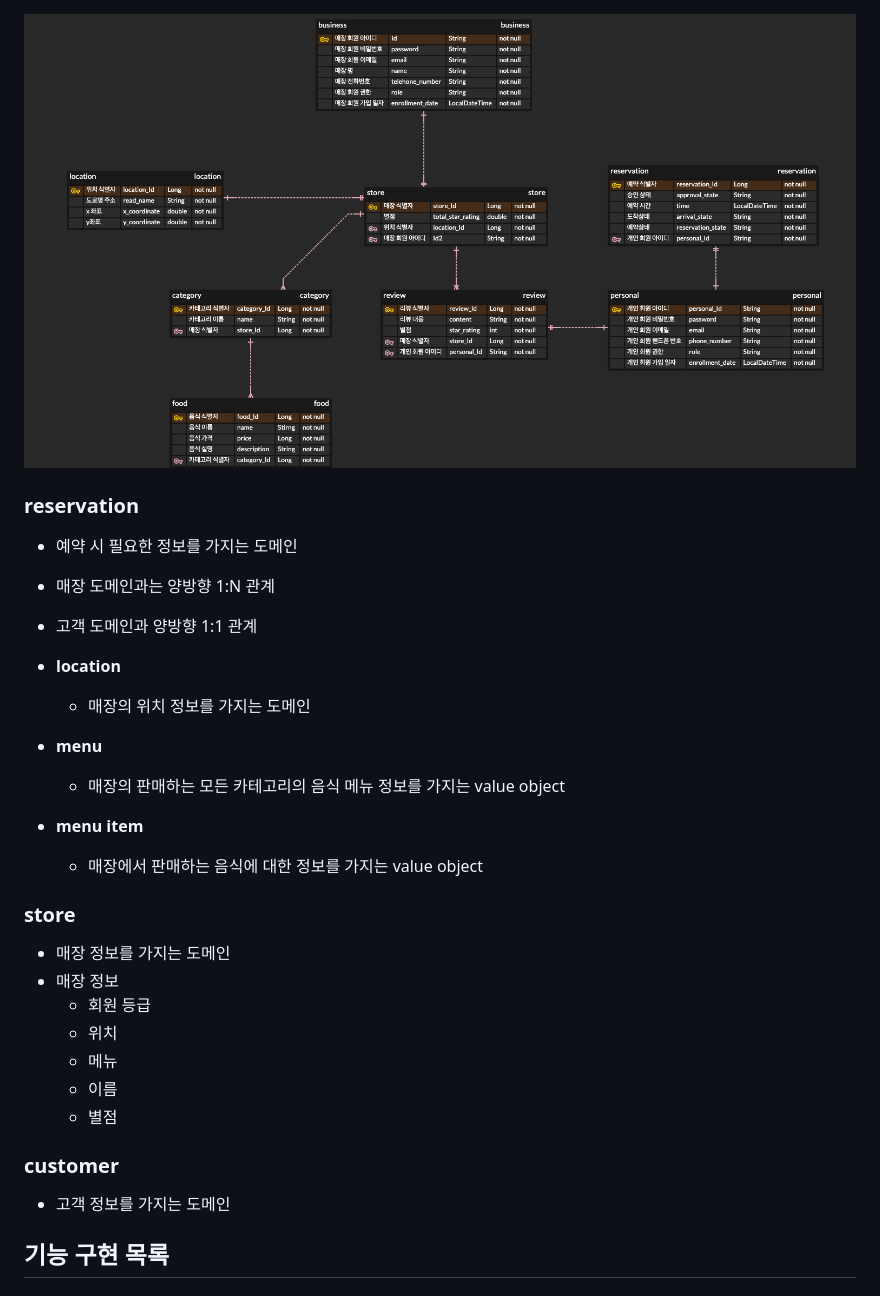
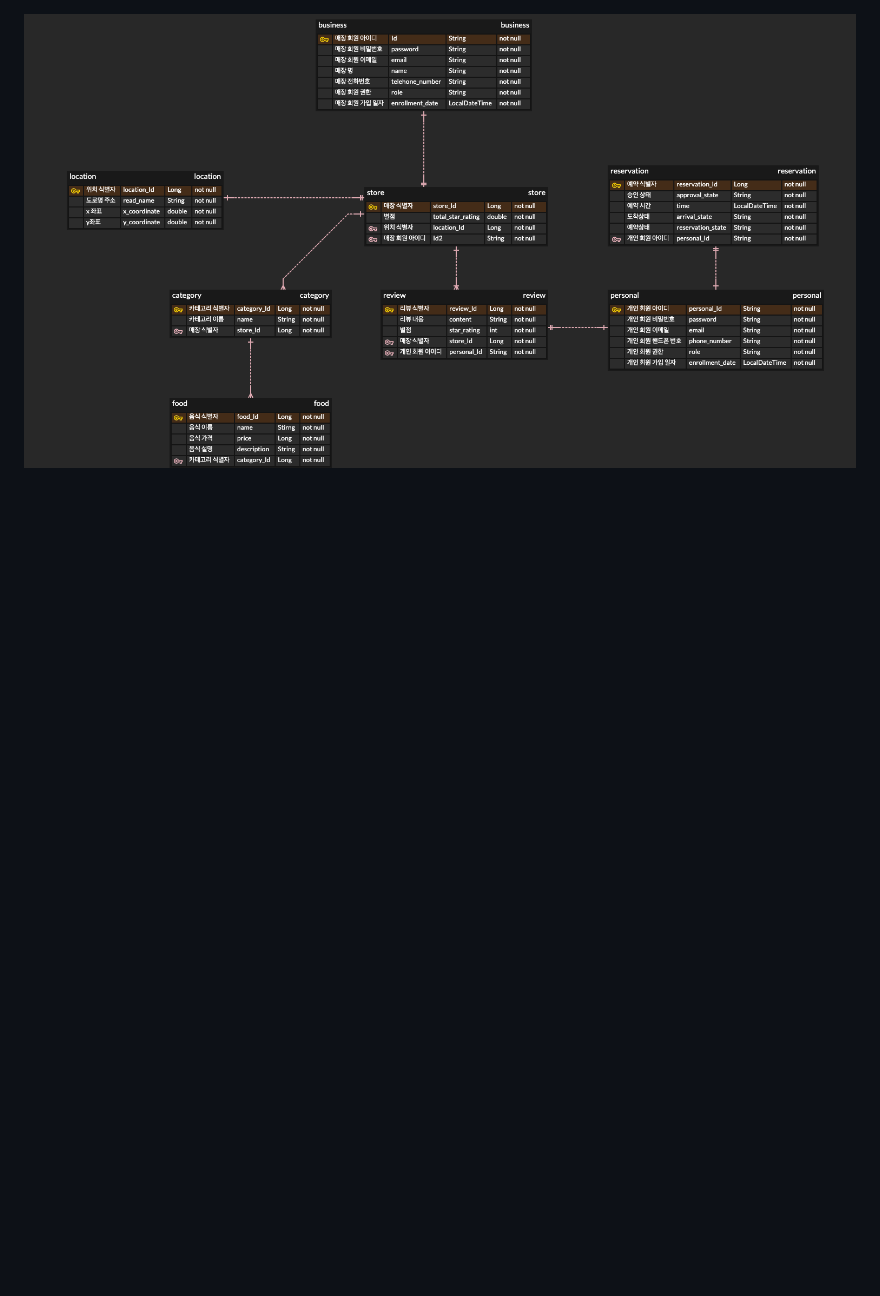
Before and after one commit to DevelopingStone/Solo-Project, a Markdown page: docs/Readme.md, the part around one of its changes. Rendered like a GitHub page; blank space fills up the shorter version.

```diff
--- a/docs/Readme.md
+++ b/docs/Readme.md
@@ -80,32 +40,3 @@
 
 ## ERD
 ![erd](store_reservation_ERD.png)
-
-### reservation
-  - 예약 시 필요한 정보를 가지는 도메인
-  - 매장 도메인과는 양방향 1:N 관계
-  - 고객 도메인과 양방향 1:1 관계
-
-
-  - **location**
-      - 매장의 위치 정보를 가지는 도메인
-  -  **menu**
-      - 매장의 판매하는 모든 카테고리의 음식 메뉴 정보를 가지는 value object
-  - **menu item**
-      - 매장에서 판매하는 음식에 대한 정보를 가지는 value object
-
-### store
-  - 매장 정보를 가지는 도메인
-  - 매장 정보
-    - 회원 등급
-    - 위치
-    - 메뉴
-    - 이름
-    - 별점
-
-### customer
-  - 고객 정보를 가지는 도메인
-
-
-## 기능 구현 목록
-
```
Also changed, not shown: other parts of docs/Readme.md (+13 -85 lines), docs/img.png (added), docs/img_1.png (added), docs/img_2.png (added), 2 other files.
